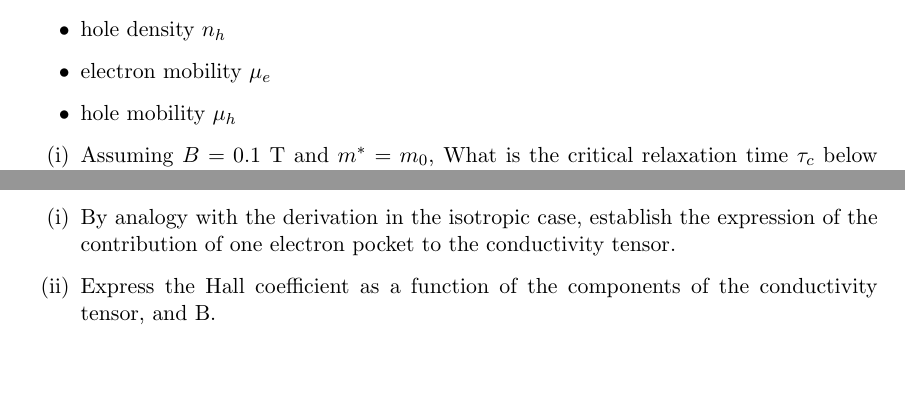
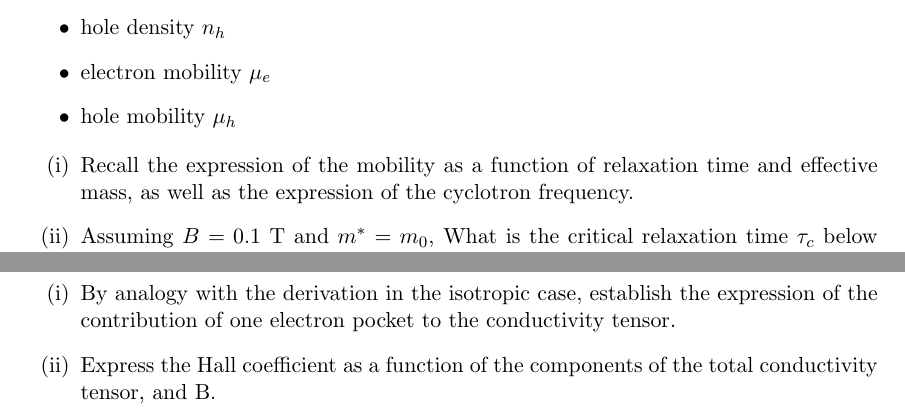
Before and after one commit to maksimovica/CMII, a LaTeX document (enonces/TD9.tex): two parts of the page before the commit and two parts of page 1 of 2 after it, joined at a grey line, cut so that both start at the same text, the shorter picture padded with empty space. Compiled offline with pdfLaTeX.

Commit message:
auto commit, executed on 2014-05-21-17:45:24 from fermi

```diff
--- a/enonces/TD9.tex
+++ b/enonces/TD9.tex
@@ -66,6 +66,9 @@ semiconductor in the presence of both hole and electron charge carriers:
 \end{itemize}
 
 \begin{enumerate}[label=(\roman*)]
+\item Recall the expression of the mobility as a function of
+  relaxation time and effective mass, as well as the expression of the
+  cyclotron frequency.
 \item Assuming $B=0.1$ T and $m^* = m_0$, What is the critical relaxation
   time $\tau_c$ below which the weak magnetic field approximation is valid?
 \item Assuming $\mu_e = 1000 \text{ cm}^2/V.s$, is this approximation valid?
@@ -93,7 +96,7 @@ axis, and the relaxation time is $\tau$.
   expression of the contribution of one electron pocket to the
   conductivity tensor.
 \item Express the Hall coefficient as a function of the components of
-  the conductivity tensor, and B.
+  the total conductivity tensor, and B.
 \item Assume the weak field approximation is valid, and deduce the
   expression of the Hall coefficient as a function of the effective
   masses, and of the isotropic Hall coefficient.
```
